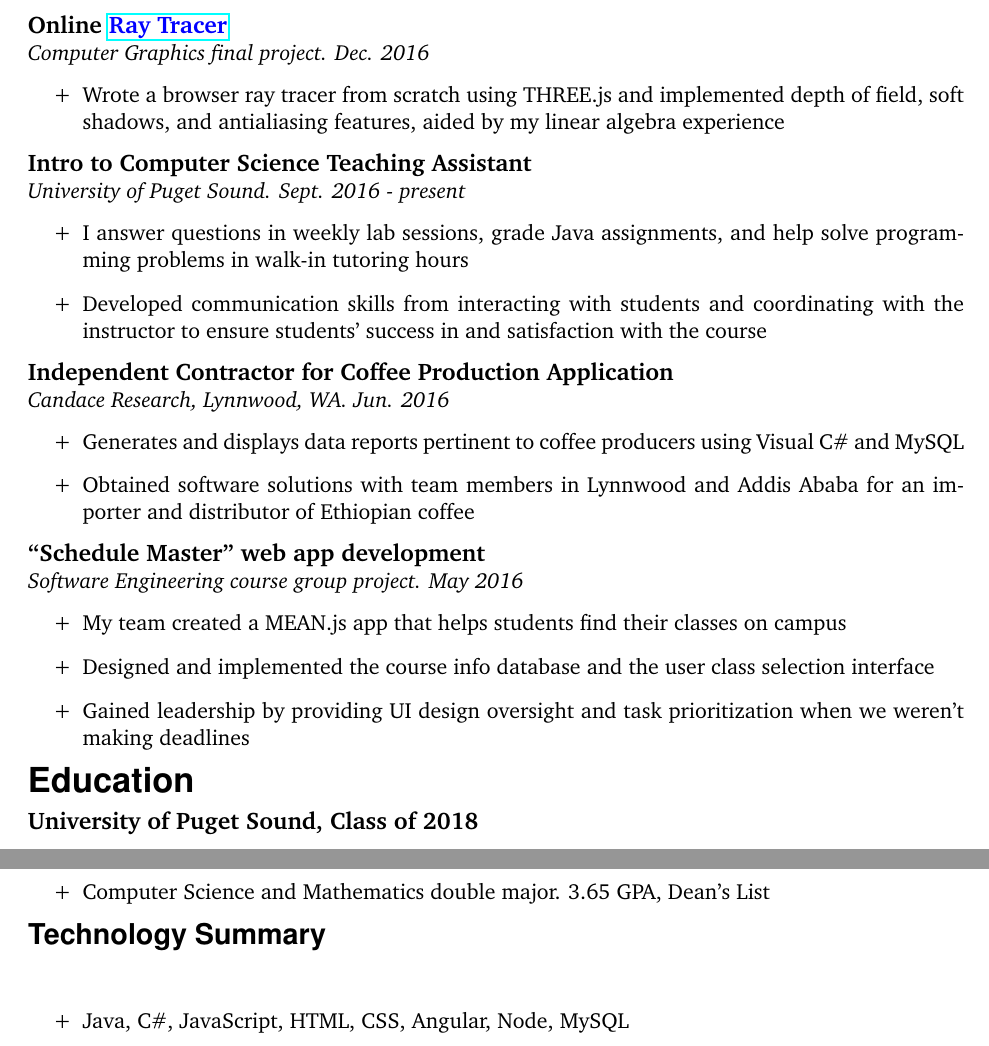
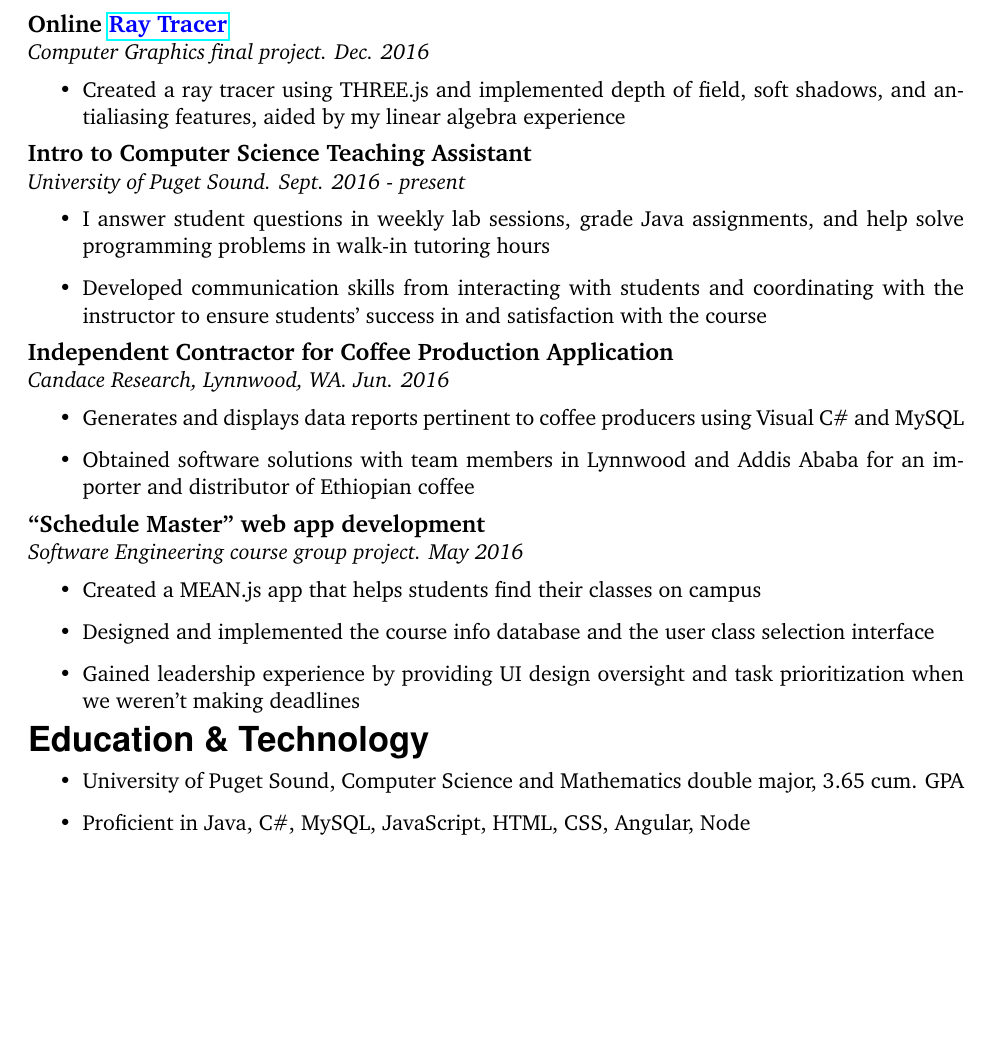
Before and after one commit to smburdick/smburdick.github.io, a LaTeX CV (docs/resume.tex): two parts of pages 1 and 2 of 2 before the commit and part of the page after it, the two joined at a grey line, cut so that both start at the same text, the shorter picture padded with empty space. Compiled offline with pdfLaTeX.

Commit message:
resume, caption update

```diff
--- a/docs/resume.tex
+++ b/docs/resume.tex
@@ -3,8 +3,7 @@
 \usepackage{hyperref}
 \usepackage{color}
 \usepackage{charter}
-\def\labelitemi{+}
-\topmargin=-0.3in
+\topmargin=-0.4in
 \oddsidemargin=-0in
 \evensidemargin=0in
 \textwidth=6.5in %How wide you want your text to be
@@ -49,12 +48,12 @@ Upcoming graduate in Computer Science pursuing a strong mathematical foundation
 \noindent \centerline{\large \bf Online {\textcolor{blue}{\href{https://smburdick.github.io/threejs-raytracer}{Ray Tracer}} \hfill }}
 \\\emph{Computer Graphics final project. Dec. 2016}
 \begin{itemize}
-	\item Wrote a browser ray tracer from scratch using THREE.js and implemented depth of field, soft shadows, and antialiasing features, aided by my linear algebra experience
+	\item Created a ray tracer using THREE.js and implemented depth of field, soft shadows, and antialiasing features, aided by my linear algebra experience
 \end{itemize}
 \noindent \centerline{\large \bf Intro to Computer Science Teaching Assistant \hfill }
 \\\emph{University of Puget Sound. Sept. 2016 - present}
 \begin{itemize}
-  \item I answer questions in weekly lab sessions, grade Java assignments, and help solve programming problems in walk-in tutoring hours
+  \item I answer student questions in weekly lab sessions, grade Java assignments, and help solve programming problems in walk-in tutoring hours
   \item Developed communication skills from interacting with students and coordinating with the instructor to ensure students' success in and satisfaction with the course
 \end{itemize}
 \noindent \centerline{\large \bf Independent Contractor for Coffee Production Application \hfill }
@@ -67,17 +66,14 @@ Upcoming graduate in Computer Science pursuing a strong mathematical foundation
 \noindent \centerline{\large \bf ``Schedule Master'' web app development \hfill }
 \\\emph{Software Engineering course group project. May 2016}
 \begin{itemize}
-  \item My team created a MEAN.js app that helps students find their classes on campus
+  \item Created a MEAN.js app that helps students find their classes on campus
   \item Designed and implemented the course info database and the user class selection interface
-  \item Gained leadership by providing UI design oversight and task prioritization when we weren't making deadlines
+  \item Gained leadership experience by providing UI design oversight and task prioritization when we weren't making deadlines
 \end{itemize}
-\noindent{\LARGE \bf \phv{Education}  } \medskip \\
-\noindent \centerline{\large \bf University of Puget Sound, Class of 2018 \hfill }
+\noindent{\LARGE \bf \phv{Education \& Technology}  }
 \begin{itemize}
-  \item Computer Science and Mathematics double major. 3.65 GPA, Dean's List
+  \item University of Puget Sound, Computer Science and Mathematics double major, 3.65 cum. GPA
+  \item Proficient in Java, C\#, MySQL, JavaScript, HTML, CSS, Angular, Node
 \end{itemize}
-\noindent{\Large \bf \phv{Technology Summary}} \medskip \\
-\begin{itemize}
-  \item Java, C\#, JavaScript, HTML, CSS, Angular, Node, MySQL
-\end{itemize}
+
 \end{document}
```
Also changed, not shown: docs/resume.pdf, 2 other files.
